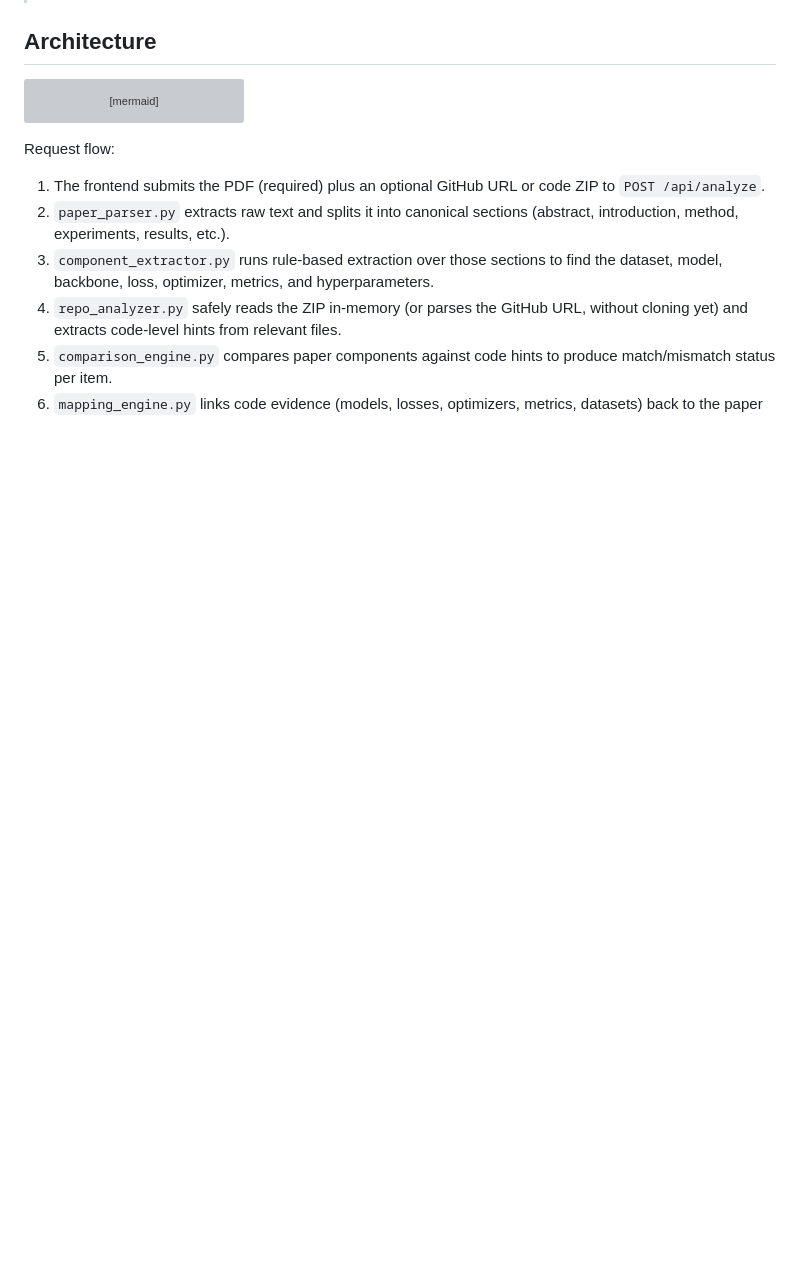
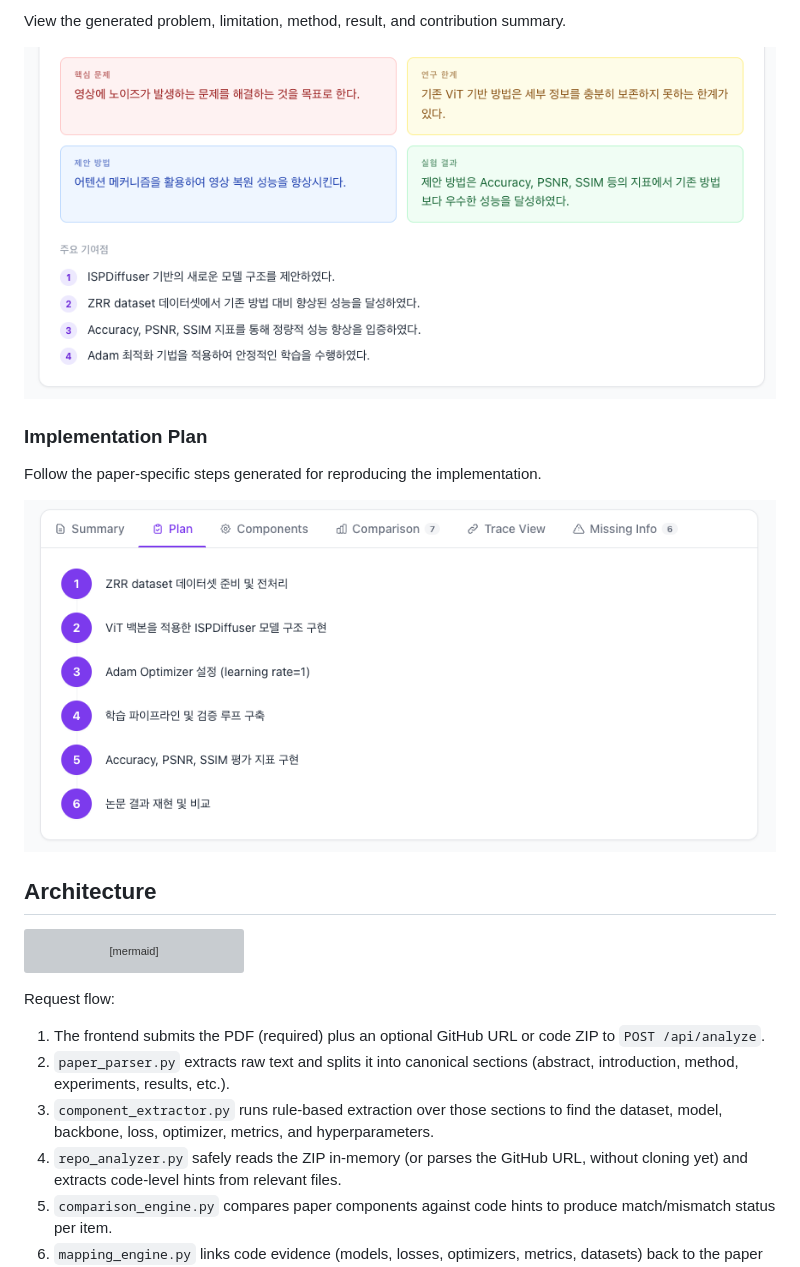
Before and after one commit to zohijin-k/prism, a Markdown page: README.md, the part around one of its changes. Rendered like a GitHub page; pictures changed too: docs/screenshots/03.png (added), docs/screenshots/04.png (added); blank space fills up the shorter version; grey boxes are pictures that could not be loaded.

```diff
--- a/README.md
+++ b/README.md
@@ -39,3 +40,12 @@ PRISM is a web service that analyzes a research paper PDF alongside optional Git
+View the generated problem, limitation, method, result, and contribution summary.
+
+![Generated paper summary](docs/screenshots/03.png)
+
+### Implementation Plan
+
+Follow the paper-specific steps generated for reproducing the implementation.
+
+![Generated implementation plan](docs/screenshots/04.png)
 
 ## Architecture
 
```
Also changed, not shown: other parts of README.md (+14 -13 lines), docs/screenshots/01.png (added), docs/screenshots/02.png (added), 1 other file.
